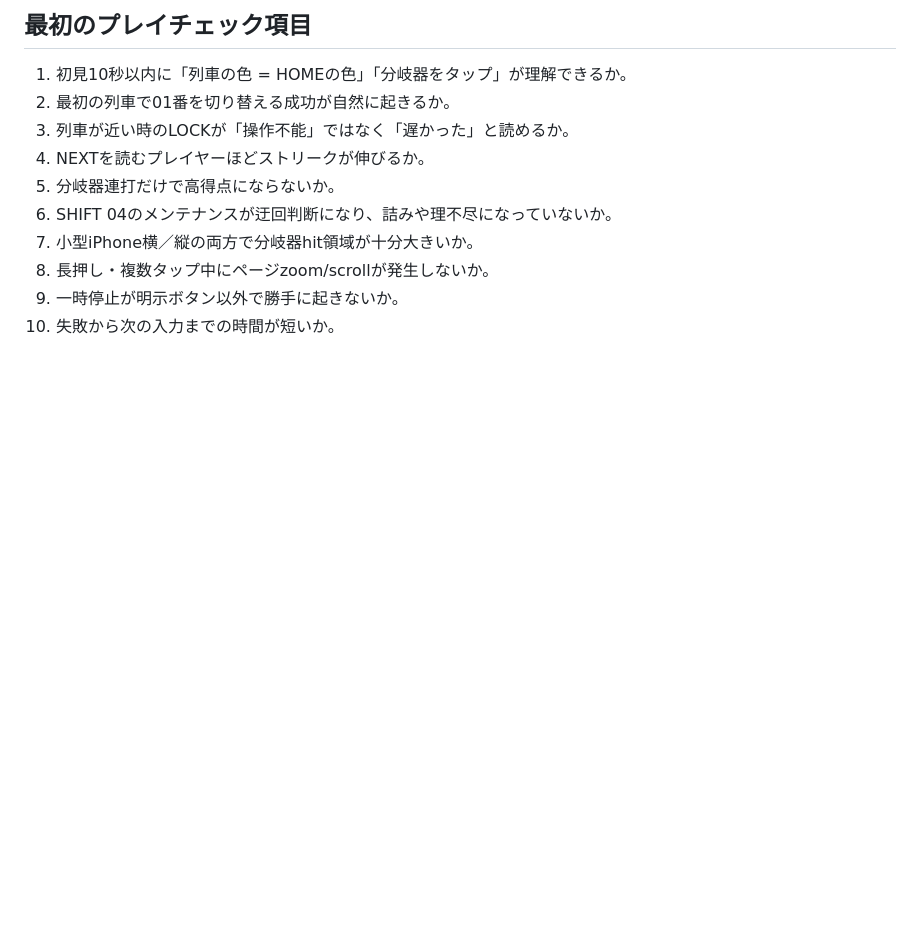
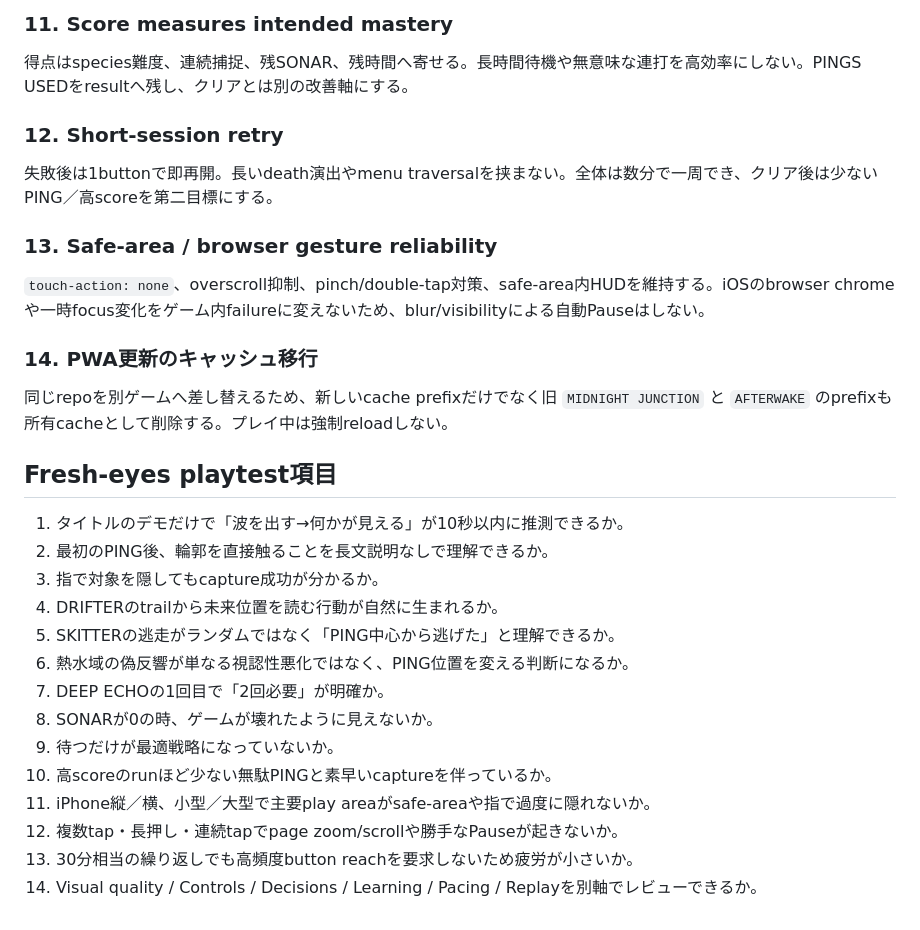
Before and after one commit to yz4git/newgame1, a Markdown page: docs/design-notes.md, the part around one of its changes. Rendered like a GitHub page; blank space fills up the shorter version.

Commit message:
ABYSSAL ECHO: replace docs/design-notes.md

```diff
--- a/docs/design-notes.md
+++ b/docs/design-notes.md
@@ -56,13 +61,29 @@
 
-## 最初のプレイチェック項目
+### 11. Score measures intended mastery
+得点はspecies難度、連続捕捉、残SONAR、残時間へ寄せる。長時間待機や無意味な連打を高効率にしない。PINGS USEDをresultへ残し、クリアとは別の改善軸にする。
 
-1. 初見10秒以内に「列車の色 = HOMEの色」「分岐器をタップ」が理解できるか。
-2. 最初の列車で01番を切り替える成功が自然に起きるか。
-3. 列車が近い時のLOCKが「操作不能」ではなく「遅かった」と読めるか。
-4. NEXTを読むプレイヤーほどストリークが伸びるか。
-5. 分岐器連打だけで高得点にならないか。
-6. SHIFT 04のメンテナンスが迂回判断になり、詰みや理不尽になっていないか。
-7. 小型iPhone横／縦の両方で分岐器hit領域が十分大きいか。
-8. 長押し・複数タップ中にページzoom/scrollが発生しないか。
-9. 一時停止が明示ボタン以外で勝手に起きないか。
-10. 失敗から次の入力までの時間が短いか。
+### 12. Short-session retry
+失敗後は1buttonで即再開。長いdeath演出やmenu traversalを挟まない。全体は数分で一周でき、クリア後は少ないPING／高scoreを第二目標にする。
+
+### 13. Safe-area / browser gesture reliability
+`touch-action: none`、overscroll抑制、pinch/double-tap対策、safe-area内HUDを維持する。iOSのbrowser chromeや一時focus変化をゲーム内failureに変えないため、blur/visibilityによる自動Pauseはしない。
+
+### 14. PWA更新のキャッシュ移行
+同じrepoを別ゲームへ差し替えるため、新しいcache prefixだけでなく旧 `MIDNIGHT JUNCTION` と `AFTERWAKE` のprefixも所有cacheとして削除する。プレイ中は強制reloadしない。
+
+## Fresh-eyes playtest項目
+
+1. タイトルのデモだけで「波を出す→何かが見える」が10秒以内に推測できるか。
+2. 最初のPING後、輪郭を直接触ることを長文説明なしで理解できるか。
+3. 指で対象を隠してもcapture成功が分かるか。
+4. DRIFTERのtrailから未来位置を読む行動が自然に生まれるか。
+5. SKITTERの逃走がランダムではなく「PING中心から逃げた」と理解できるか。
+6. 熱水域の偽反響が単なる視認性悪化ではなく、PING位置を変える判断になるか。
+7. DEEP ECHOの1回目で「2回必要」が明確か。
+8. SONARが0の時、ゲームが壊れたように見えないか。
+9. 待つだけが最適戦略になっていないか。
+10. 高scoreのrunほど少ない無駄PINGと素早いcaptureを伴っているか。
+11. iPhone縦／横、小型／大型で主要play areaがsafe-areaや指で過度に隠れないか。
+12. 複数tap・長押し・連続tapでpage zoom/scrollや勝手なPauseが起きないか。
+13. 30分相当の繰り返しでも高頻度button reachを要求しないため疲労が小さいか。
+14. Visual quality / Controls / Decisions / Learning / Pacing / Replayを別軸でレビューできるか。
```
Also changed, not shown: other parts of docs/design-notes.md (+42 -37 lines).
